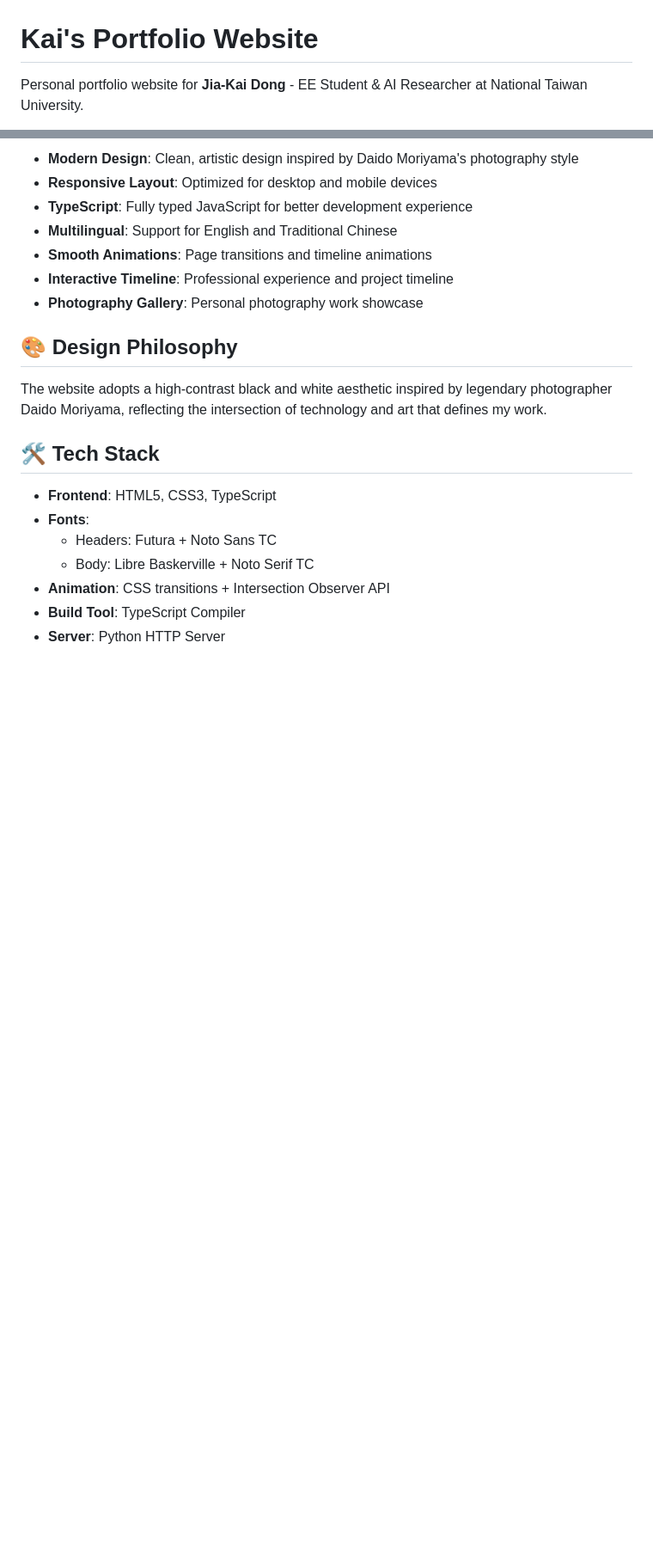
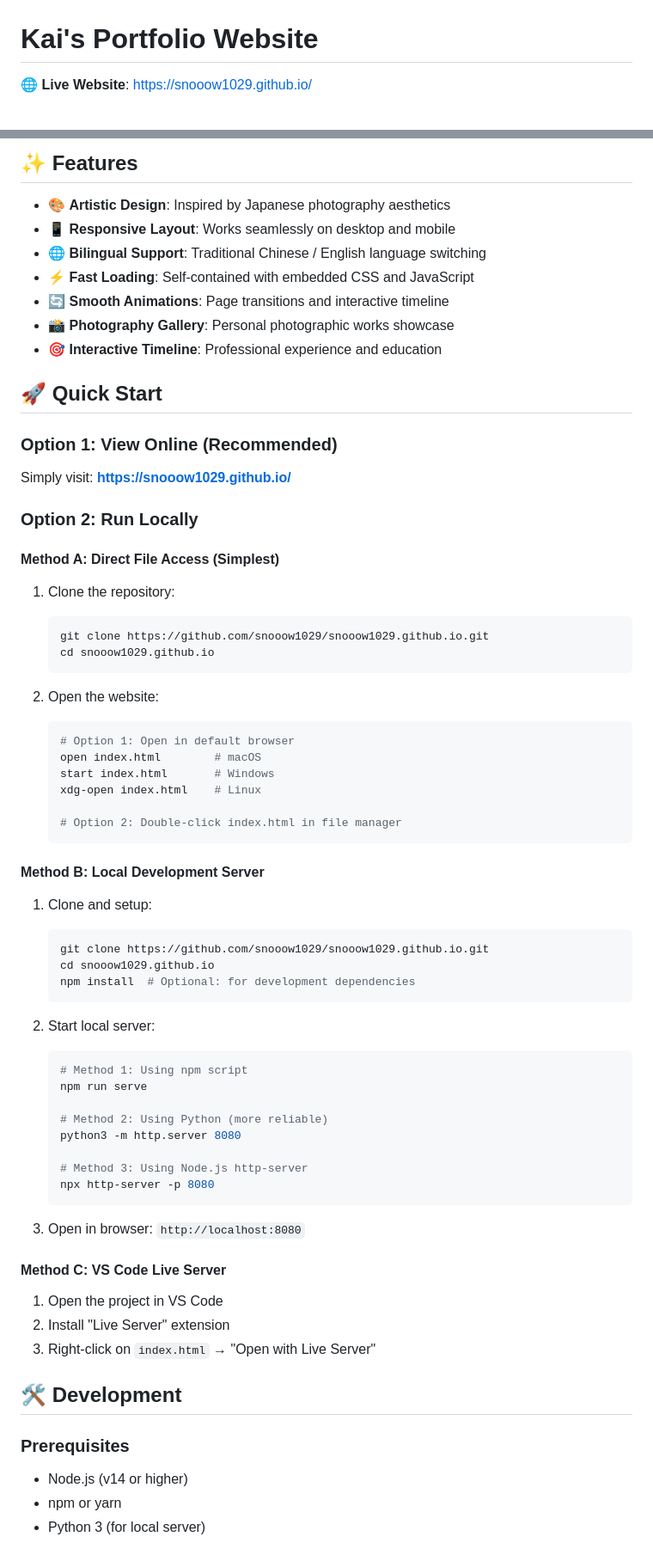
Before and after one commit to snooow1029/snooow1029.github.io, a Markdown page: README.md, 2 parts joined by grey strips. Shown at 86% size. GitHub-like rendering; blank space fills up the shorter version.

````diff
--- a/README.md
+++ b/README.md
@@ -1,4 +1,4 @@
 # Kai's Portfolio Website
 
-Personal portfolio website for **Jia-Kai Dong** - EE Student & AI Researcher at National Taiwan University.
+🌐 **Live Website**: [https://snooow1029.github.io/](https://snooow1029.github.io/)
 
@@ -8,22 +8,69 @@ Personal portfolio website for **Jia-Kai Dong** - EE Student & AI Researcher at
 
-- **Modern Design**: Clean, artistic design inspired by Daido Moriyama's photography style
-- **Responsive Layout**: Optimized for desktop and mobile devices
-- **TypeScript**: Fully typed JavaScript for better development experience
-- **Multilingual**: Support for English and Traditional Chinese
-- **Smooth Animations**: Page transitions and timeline animations
-- **Interactive Timeline**: Professional experience and project timeline
-- **Photography Gallery**: Personal photography work showcase
+## ✨ Features
 
-## 🎨 Design Philosophy
+- 🎨 **Artistic Design**: Inspired by Japanese photography aesthetics
+- 📱 **Responsive Layout**: Works seamlessly on desktop and mobile
+- 🌐 **Bilingual Support**: Traditional Chinese / English language switching
+- ⚡ **Fast Loading**: Self-contained with embedded CSS and JavaScript
+- 🔄 **Smooth Animations**: Page transitions and interactive timeline
+- 📸 **Photography Gallery**: Personal photographic works showcase
+- 🎯 **Interactive Timeline**: Professional experience and education
 
-The website adopts a high-contrast black and white aesthetic inspired by legendary photographer Daido Moriyama, reflecting the intersection of technology and art that defines my work.
+## 🚀 Quick Start
 
-## 🛠 Tech Stack
+### Option 1: View Online (Recommended)
+Simply visit: **[https://snooow1029.github.io/](https://snooow1029.github.io/)**
 
-- **Frontend**: HTML5, CSS3, TypeScript
-- **Fonts**:
-  - Headers: Futura + Noto Sans TC
-  - Body: Libre Baskerville + Noto Serif TC
-- **Animation**: CSS transitions + Intersection Observer API
-- **Build Tool**: TypeScript Compiler
-- **Server**: Python HTTP Server
+### Option 2: Run Locally
+
+#### Method A: Direct File Access (Simplest)
+1. Clone the repository:
+   ```bash
+   git clone https://github.com/snooow1029/snooow1029.github.io.git
+   cd snooow1029.github.io
+   ```
+
+2. Open the website:
+   ```bash
+   # Option 1: Open in default browser
+   open index.html        # macOS
+   start index.html       # Windows
+   xdg-open index.html    # Linux
+
+   # Option 2: Double-click index.html in file manager
+   ```
+
+#### Method B: Local Development Server
+1. Clone and setup:
+   ```bash
+   git clone https://github.com/snooow1029/snooow1029.github.io.git
+   cd snooow1029.github.io
+   npm install  # Optional: for development dependencies
+   ```
+
+2. Start local server:
+   ```bash
+   # Method 1: Using npm script
+   npm run serve
+
+   # Method 2: Using Python (more reliable)
+   python3 -m http.server 8080
+
+   # Method 3: Using Node.js http-server
+   npx http-server -p 8080
+   ```
+
+3. Open in browser: `http://localhost:8080`
+
+#### Method C: VS Code Live Server
+1. Open the project in VS Code
+2. Install "Live Server" extension
+3. Right-click on `index.html` → "Open with Live Server"
+
+## 🛠️ Development
+
+### Prerequisites
+- Node.js (v14 or higher)
+- npm or yarn
+- Python 3 (for local server)
+
````
Also changed, not shown: other parts of README.md (+129 -117 lines).
